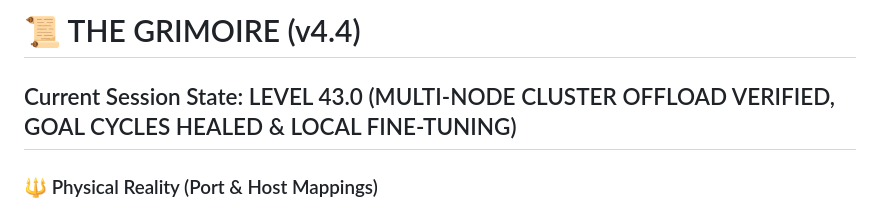
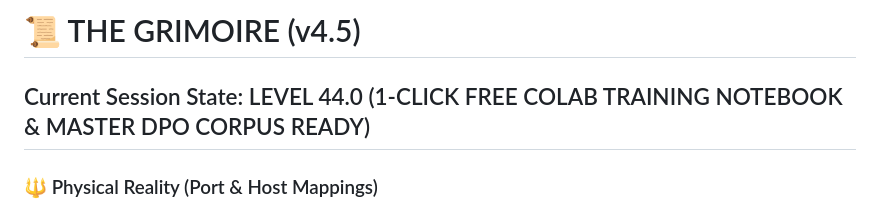
Before and after one commit to unimaginative-artist/MAX, a Markdown page: GRIMOIRE.md, the part around the change. GitHub-like rendering.

Commit message:
docs(grimoire): elevate to Level 44.0 (1-click Colab notebook & master corpus)

```diff
--- a/GRIMOIRE.md
+++ b/GRIMOIRE.md
@@ -1,5 +1,5 @@
-# 📜 THE GRIMOIRE (v4.4)
-## Current Session State: LEVEL 43.0 (MULTI-NODE CLUSTER OFFLOAD VERIFIED, GOAL CYCLES HEALED & LOCAL FINE-TUNING)
+# 📜 THE GRIMOIRE (v4.5)
+## Current Session State: LEVEL 44.0 (1-CLICK FREE COLAB TRAINING NOTEBOOK & MASTER DPO CORPUS READY)
 
 ### 🔱 Physical Reality (Port & Host Mappings)
 - **Machine B Worker Node (Port 3100)**: Dedicated local-first cluster worker daemon (`192.168.1.250:3100`, `MAX_NODE_ID=machine_b`, `MAX_CLUSTER_ROLE=worker`, `MAX_AUTO_APPROVE=all`, `protocolVersion: 2`).
```
